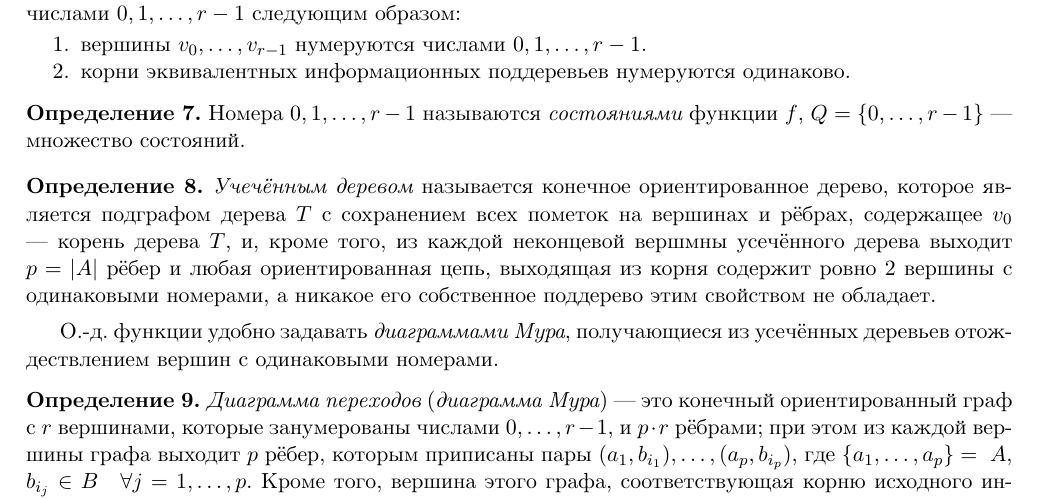
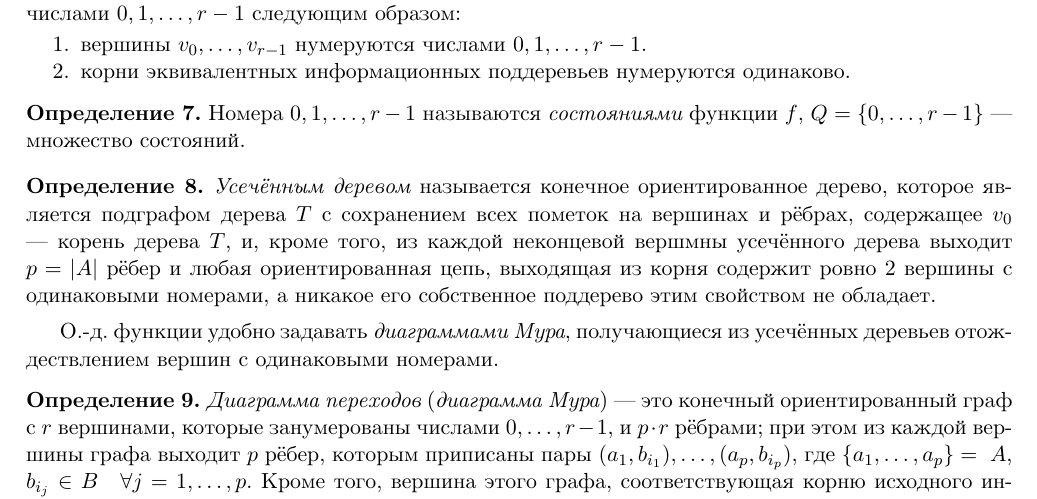
Before and after one commit to Reverse-Num/TDF_exam, a LaTeX problem sheet (tdfexam.tex, which reads questions/question37.tex): part of page 36 of 44, cut so that both start at the same text. Compiled offline with XeLaTeX.

Commit message:
Исправлена ошибка усечённым

```diff
--- a/questions/question37.tex
+++ b/questions/question37.tex
@@ -49,7 +49,7 @@
 \end{definition}
 
 \begin{definition}
-    \textit{Учечённым деревом} называется конечное ориентированное дерево, которое является подграфом дерева $T$ с сохранением всех пометок на вершинах и рёбрах, содержащее $v_0$ --- корень дерева $T$, и, кроме того, из каждой неконцевой вершмны усечённого дерева выходит $p=|A|$ рёбер и любая ориентированная цепь, выходящая из корня содержит ровно 2 вершины с одинаковыми номерами, а никакое его собственное поддерево этим свойством не обладает.
+    \textit{Усечённым деревом} называется конечное ориентированное дерево, которое является подграфом дерева $T$ с сохранением всех пометок на вершинах и рёбрах, содержащее $v_0$ --- корень дерева $T$, и, кроме того, из каждой неконцевой вершмны усечённого дерева выходит $p=|A|$ рёбер и любая ориентированная цепь, выходящая из корня содержит ровно 2 вершины с одинаковыми номерами, а никакое его собственное поддерево этим свойством не обладает.
 \end{definition}
 
     О.-д. функции удобно задавать  \textit{диаграммами Мура}, получающиеся из усечённых деревьев отождествлением вершин с одинаковыми номерами.
```
